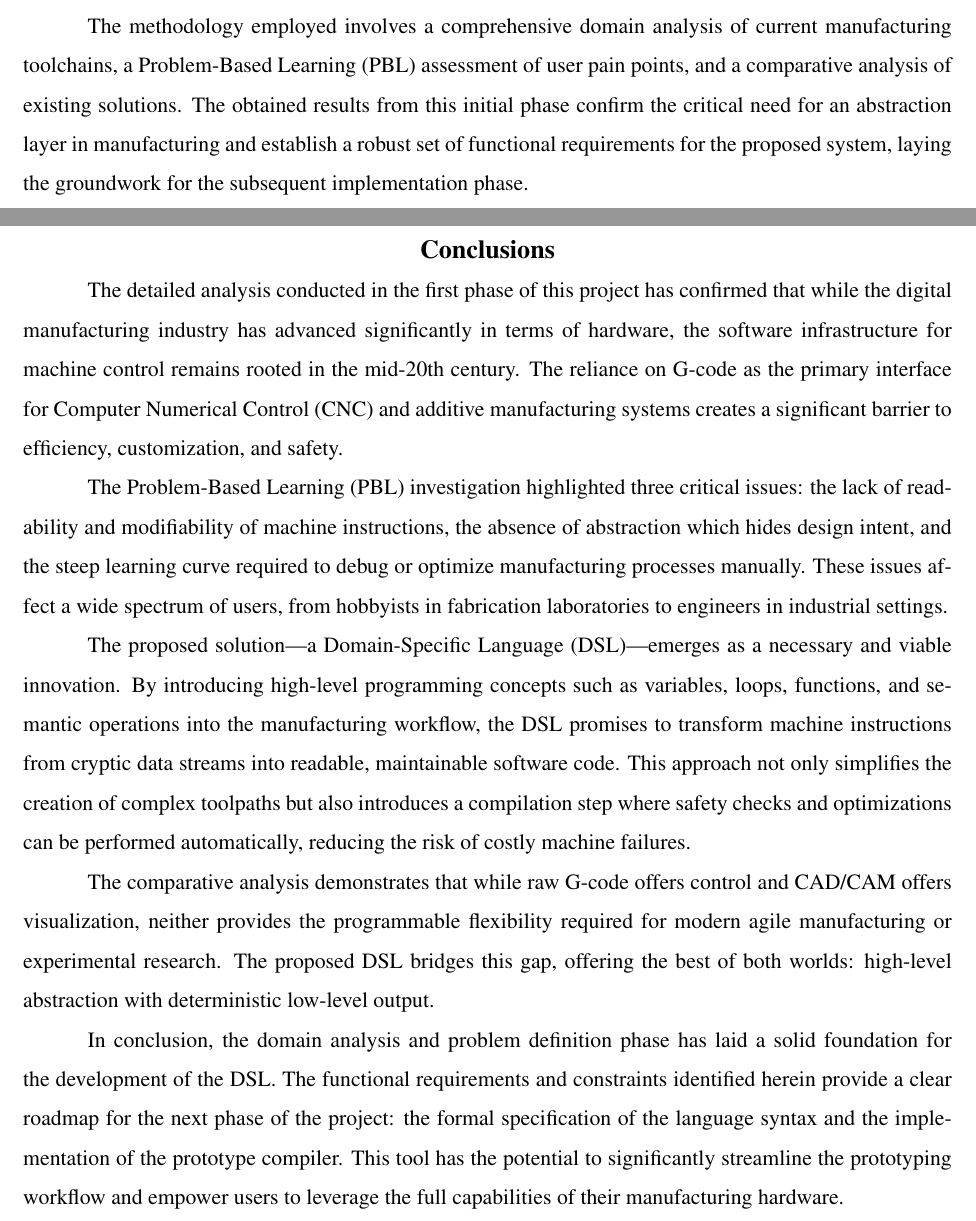
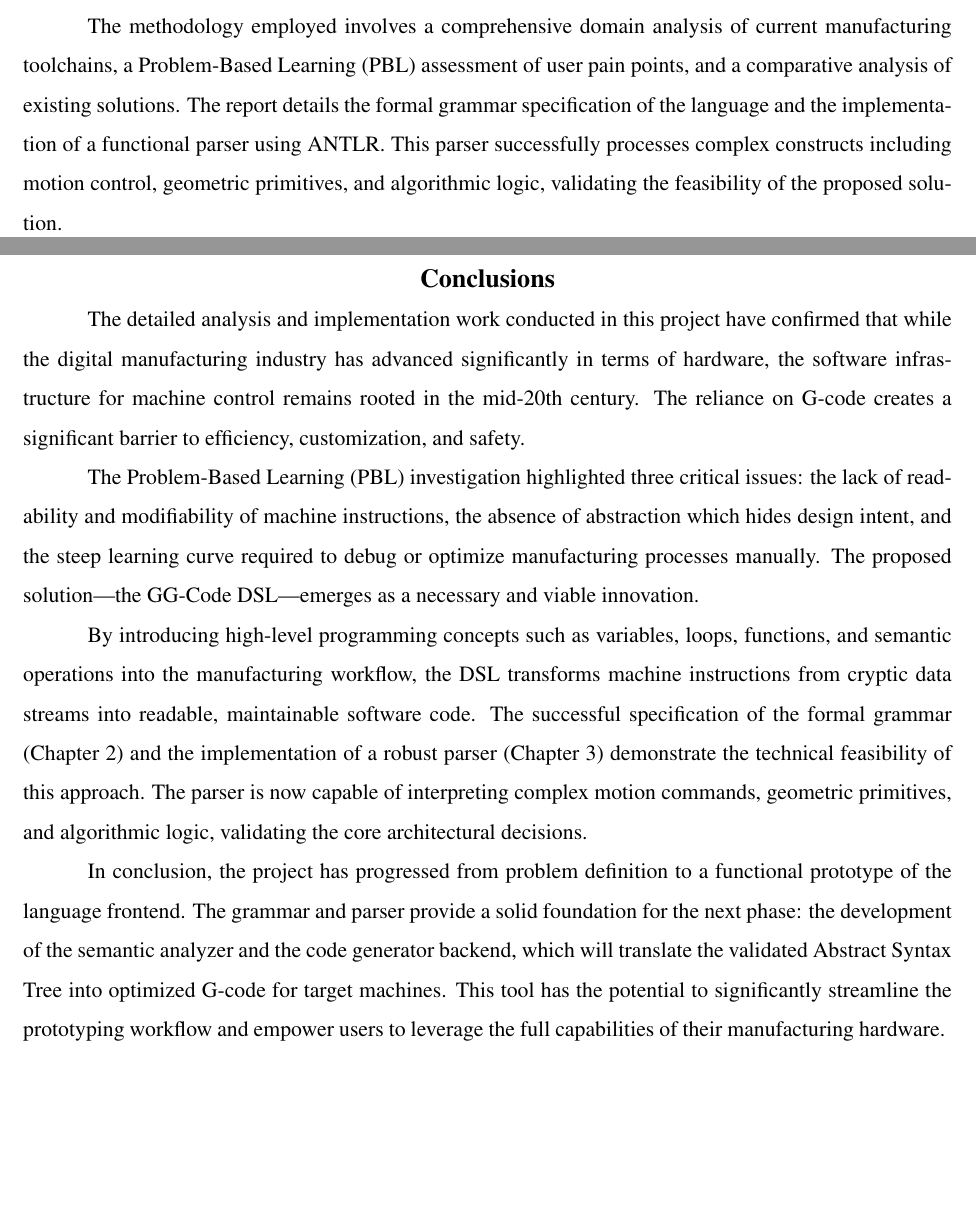
Before and after one commit to Bangreedy-2/ELSD, a LaTeX thesis (main.tex, which reads tex_files/abstract.tex, tex_files/conclusion.tex): two parts of pages 2 and 25 of 27, joined at a grey line, cut so that both start at the same text, the shorter picture padded with empty space. Compiled offline with pdfLaTeX.

Commit message:
refine abstract, conclusion, and introduction sections for clarity and detail

```diff
--- a/tex_files/abstract.tex
+++ b/tex_files/abstract.tex
@@ -8,4 +8,4 @@ This report presents the research and initial design for a Domain-Specific Langu
 
 The purpose of this project is to bridge this gap by introducing a human-readable, intermediate modelling language. This DSL allows manufacturing engineers, researchers, and hobbyists to define machine operations using programmable constructs such as variables, loops, and modular functions. The general objective is to develop a language specification and a compiler that translates these high-level descriptions into safe, optimized, and standard G-code.
 
-The methodology employed involves a comprehensive domain analysis of current manufacturing toolchains, a Problem-Based Learning (PBL) assessment of user pain points, and a comparative analysis of existing solutions. The obtained results from this initial phase confirm the critical need for an abstraction layer in manufacturing and establish a robust set of functional requirements for the proposed system, laying the groundwork for the subsequent implementation phase.
+The methodology employed involves a comprehensive domain analysis of current manufacturing toolchains, a Problem-Based Learning (PBL) assessment of user pain points, and a comparative analysis of existing solutions. The report details the formal grammar specification of the language and the implementation of a functional parser using ANTLR. This parser successfully processes complex constructs including motion control, geometric primitives, and algorithmic logic, validating the feasibility of the proposed solution.
--- a/tex_files/conclusion.tex
+++ b/tex_files/conclusion.tex
@@ -1,12 +1,10 @@
 \addcontentsline{toc}{chapter}{Conclusions}
 \chapter*{Conclusions}
 
-The detailed analysis conducted in the first phase of this project has confirmed that while the digital manufacturing industry has advanced significantly in terms of hardware, the software infrastructure for machine control remains rooted in the mid-20th century. The reliance on G-code as the primary interface for Computer Numerical Control (CNC) and additive manufacturing systems creates a significant barrier to efficiency, customization, and safety.
+The detailed analysis and implementation work conducted in this project have confirmed that while the digital manufacturing industry has advanced significantly in terms of hardware, the software infrastructure for machine control remains rooted in the mid-20th century. The reliance on G-code creates a significant barrier to efficiency, customization, and safety.
 
-The Problem-Based Learning (PBL) investigation highlighted three critical issues: the lack of readability and modifiability of machine instructions, the absence of abstraction which hides design intent, and the steep learning curve required to debug or optimize manufacturing processes manually. These issues affect a wide spectrum of users, from hobbyists in fabrication laboratories to engineers in industrial settings.
+The Problem-Based Learning (PBL) investigation highlighted three critical issues: the lack of readability and modifiability of machine instructions, the absence of abstraction which hides design intent, and the steep learning curve required to debug or optimize manufacturing processes manually. The proposed solution—the GG-Code DSL—emerges as a necessary and viable innovation.
 
-The proposed solution—a Domain-Specific Language (DSL)—emerges as a necessary and viable innovation. By introducing high-level programming concepts such as variables, loops, functions, and semantic operations into the manufacturing workflow, the DSL promises to transform machine instructions from cryptic data streams into readable, maintainable software code. This approach not only simplifies the creation of complex toolpaths but also introduces a compilation step where safety checks and optimizations can be performed automatically, reducing the risk of costly machine failures.
+By introducing high-level programming concepts such as variables, loops, functions, and semantic operations into the manufacturing workflow, the DSL transforms machine instructions from cryptic data streams into readable, maintainable software code. The successful specification of the formal grammar (Chapter 2) and the implementation of a robust parser (Chapter 3) demonstrate the technical feasibility of this approach. The parser is now capable of interpreting complex motion commands, geometric primitives, and algorithmic logic, validating the core architectural decisions.
 
-The comparative analysis demonstrates that while raw G-code offers control and CAD/CAM offers visualization, neither provides the programmable flexibility required for modern agile manufacturing or experimental research. The proposed DSL bridges this gap, offering the best of both worlds: high-level abstraction with deterministic low-level output.
-
-In conclusion, the domain analysis and problem definition phase has laid a solid foundation for the development of the DSL. The functional requirements and constraints identified herein provide a clear roadmap for the next phase of the project: the formal specification of the language syntax and the implementation of the prototype compiler. This tool has the potential to significantly streamline the prototyping workflow and empower users to leverage the full capabilities of their manufacturing hardware.
+In conclusion, the project has progressed from problem definition to a functional prototype of the language frontend. The grammar and parser provide a solid foundation for the next phase: the development of the semantic analyzer and the code generator backend, which will translate the validated Abstract Syntax Tree into optimized G-code for target machines. This tool has the potential to significantly streamline the prototyping workflow and empower users to leverage the full capabilities of their manufacturing hardware.
```
Also changed, not shown: tex_files/introduction.tex (+1 -1 lines), out/main.pdf (deleted), tex_files/abstract.tex (2 more changed lines).
